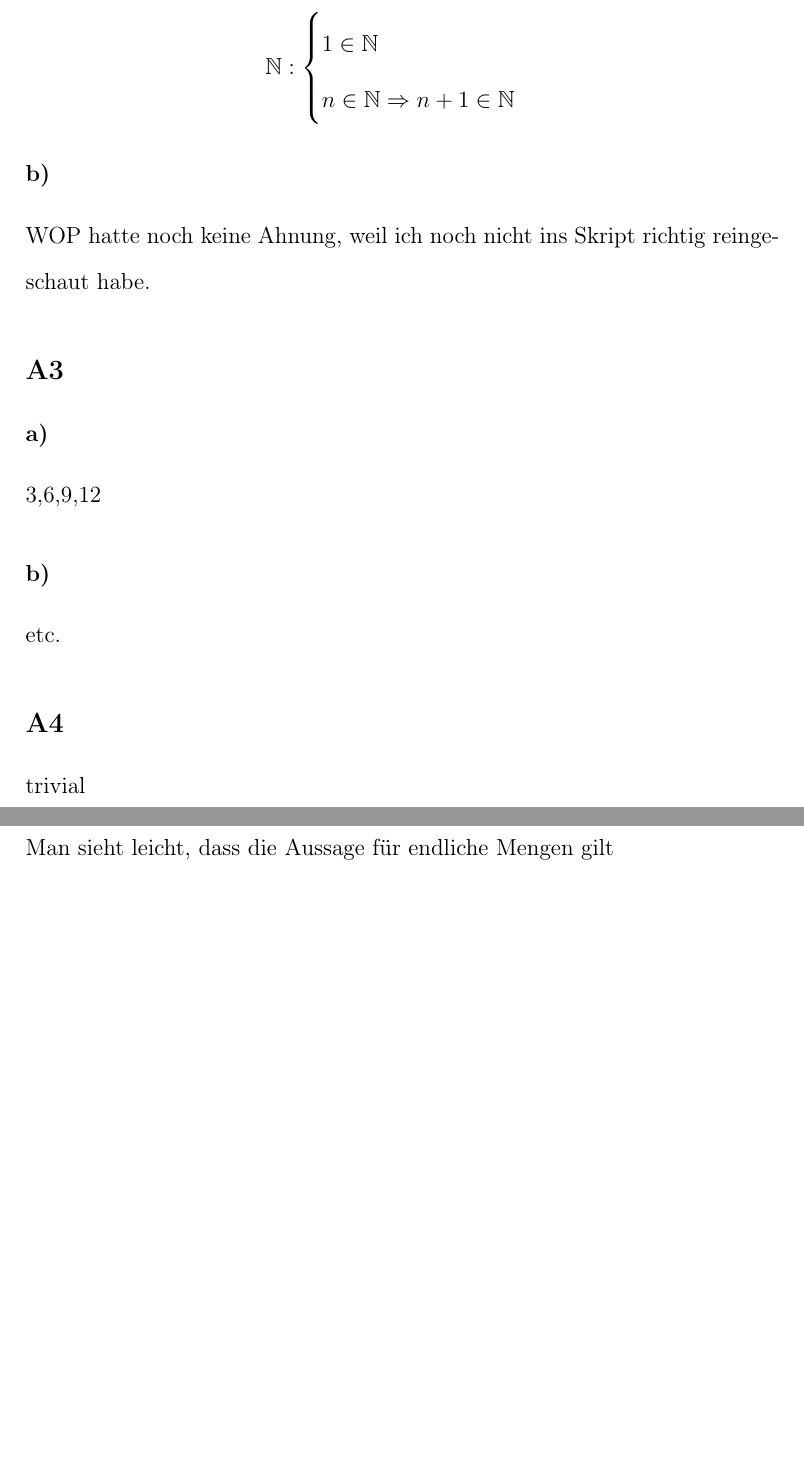
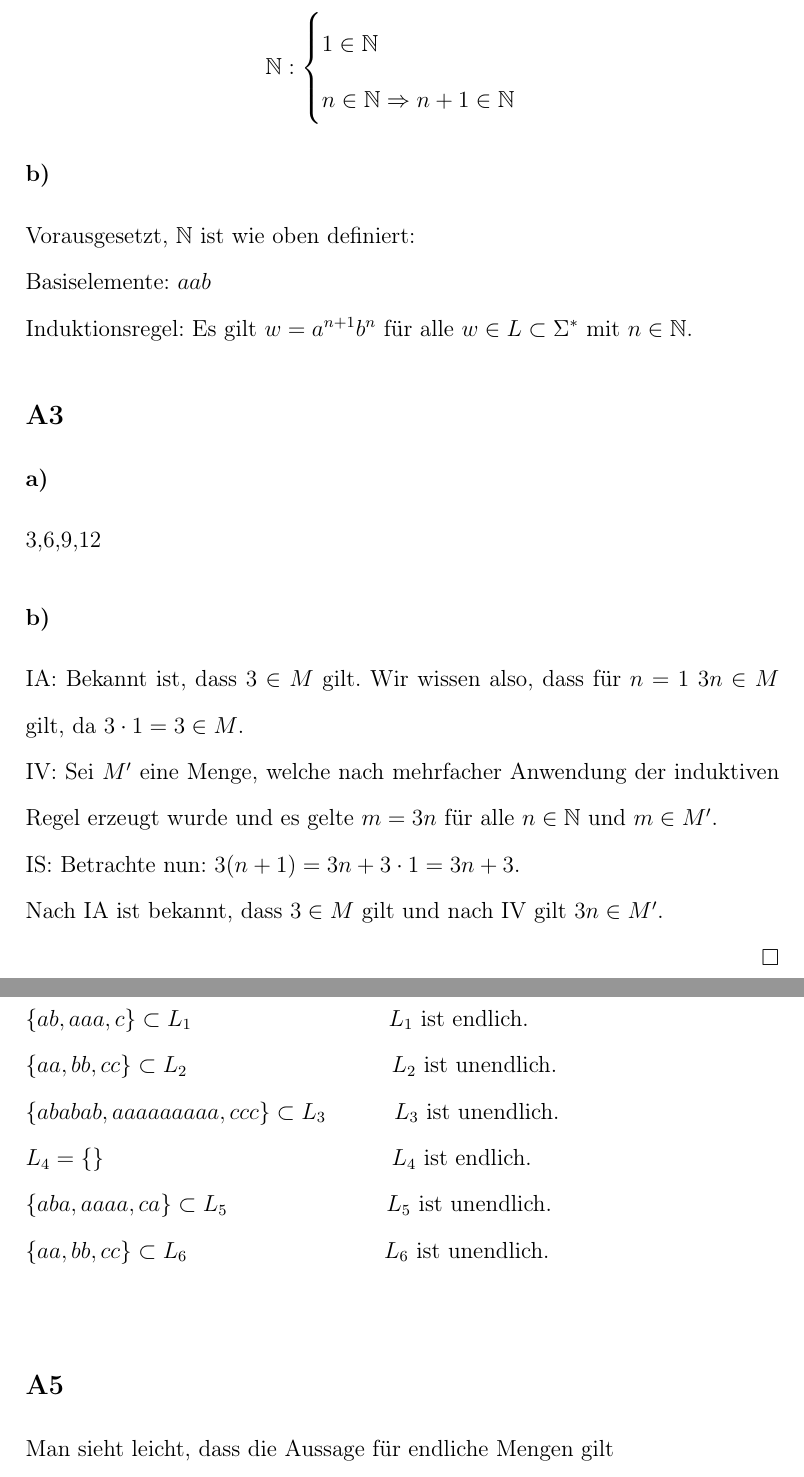
Before and after one commit to spacesweedkid-27/Berechnungen-und-Logik-WS23-CAU-Kiel, a LaTeX document (HA1/HA1.tex): two parts of pages 2 and 3 of 4, joined at a grey line, cut so that both start at the same text, the shorter picture padded with empty space. Compiled offline with pdfLaTeX.

Commit message:
added misses tasks

```diff
--- a/HA1/HA1.tex
+++ b/HA1/HA1.tex
@@ -51,14 +51,25 @@ Gilt \(\mathbb N := \{1, 2, ...\}\) die Menge der natürlichen Zahlen ab 1, dann
     n \in \mathbb{N} \Rightarrow n+1 \in \mathbb{N}
 \end{cases}\]
 \subsubsection*{b)}
-WOP hatte noch keine Ahnung, weil ich noch nicht ins Skript richtig reingeschaut habe.
+Vorausgesetzt, $\mathbb{N}$ ist wie oben definiert:\\
+Basiselemente: $aab$\\
+Induktionsregel: Es gilt $w=a^{n+1}b^{n}$ für alle $w \in L \subset \Sigma ^{*} $ mit $n \in \mathbb{N}$.
 \subsection*{A3}
 \subsubsection*{a)}
 3,6,9,12
 \subsubsection*{b)}
-etc.
+IA: Bekannt ist, dass $3 \in M$ gilt. Wir wissen also, dass für $n = 1$ $3n \in M$ gilt, da $3 \cdot 1 = 3 \in M$.\\
+IV: Sei $M'$ eine Menge, welche nach mehrfacher Anwendung der induktiven Regel erzeugt wurde und es gelte $m = 3n$ für alle $n \in \mathbb{N}$ und $m \in M'$.\\
+IS: Betrachte nun: $3(n+1) = 3n + 3 \cdot 1 = 3n + 3$.\\
+Nach IA ist bekannt, dass $3 \in M$ gilt und nach IV gilt $3n \in M'$.\\
+\qed
 \subsection*{A4}
-trivial
+$\{ ab, aaa, c \} \subset L_1$ \puffer \puffer \puffer \puffer \puffer \puffer \gap $L_1$ ist endlich.\\
+$\{ aa, bb, cc \} \subset L_2$ \puffer \puffer \puffer \puffer \puffer \puffer \gap \gap $L_2$ ist unendlich.\\
+$\{ ababab, aaaaaaaaa, ccc\} \subset L_3$ \puffer \puffer $L_3$ ist unendlich.\\
+$L_4 = \{ \}$ \puffer \puffer \puffer \puffer \puffer \puffer \puffer \puffer \puffer \gap $L_4$ ist endlich.\\
+$\{ aba, aaaa, ca \} \subset L_5$ \puffer \puffer \puffer \puffer \puffer $L_5$ ist unendlich.\\
+$\{ aa, bb, cc \} \subset L_6$ \puffer \puffer \puffer \puffer \puffer \puffer \gap $L_6$ ist unendlich.\\
 \subsection*{A5}
 Man sieht leicht, dass die Aussage für endliche Mengen gilt\\
 (es gilt \(|M| < 2^{|M|} = |\mathcal P(M)|\)). \\ \\ Per Induktion lässt sich die Aussage auch für abzählbar unendliche Mengen beweisen:\\
```
